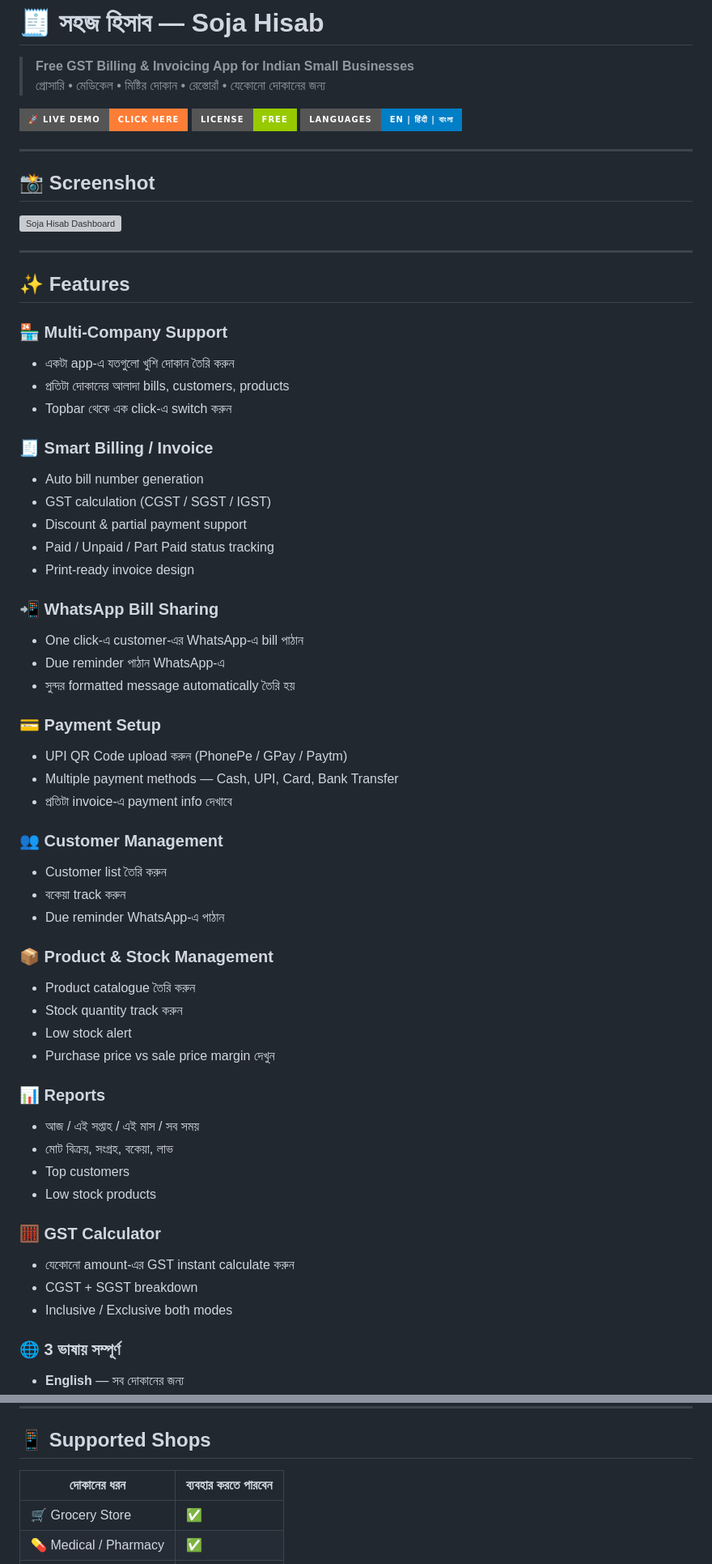
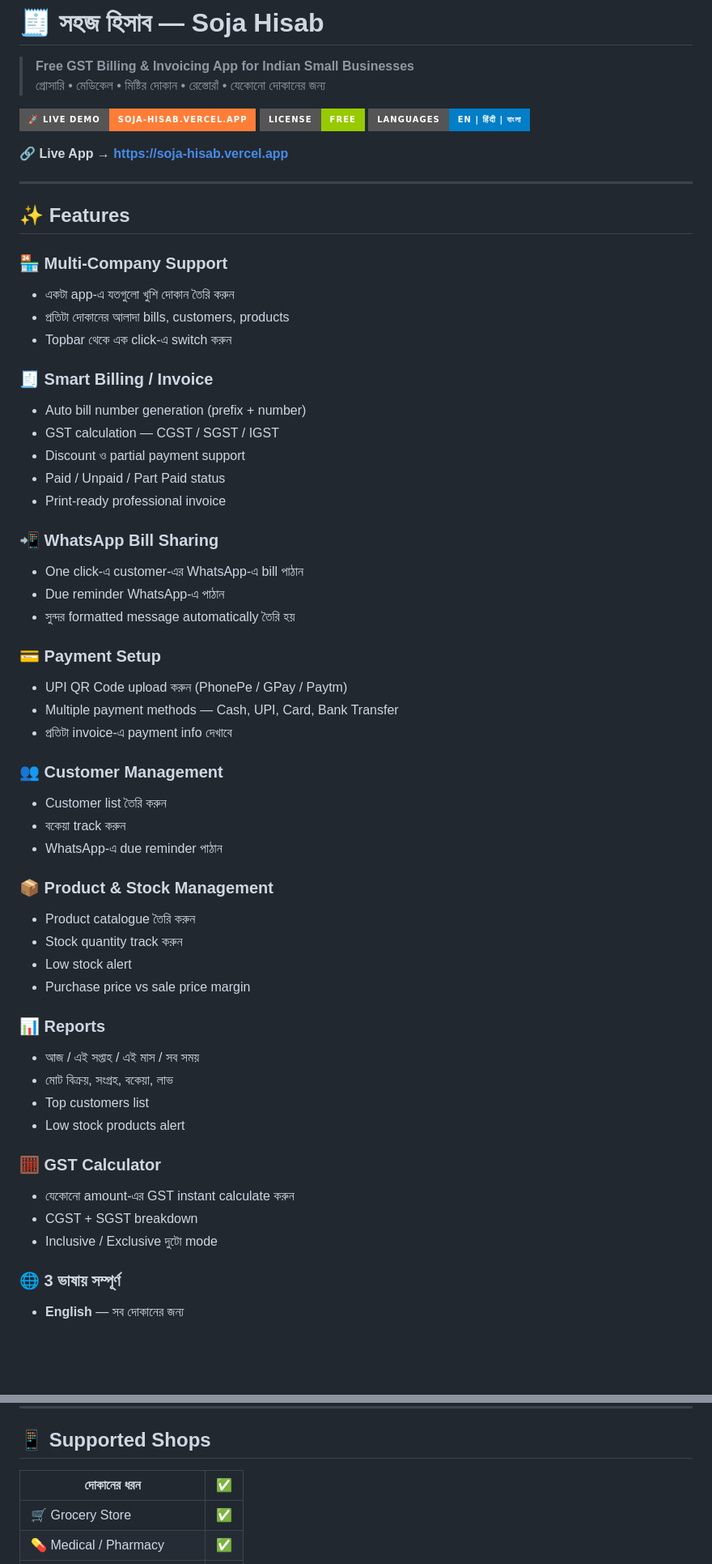
Before and after one commit to asitsa-dotcom/soja-hisab, a Markdown page: README.md, 2 parts joined by grey strips. Shown at 81% size. Rendered like a GitHub page; badges without logos; blank space fills up the shorter version; grey boxes are pictures that could not be loaded.

```diff
--- a/README.md
+++ b/README.md
@@ -3,15 +3,11 @@
 > **Free GST Billing & Invoicing App for Indian Small Businesses**
 > গ্রোসারি • মেডিকেল • মিষ্টির দোকান • রেস্তোরাঁ • যেকোনো দোকানের জন্য
 
-[![Live Demo](https://img.shields.io/badge/🚀_Live_Demo-Click_Here-orange?style=for-the-badge)](https://soja-hisab.vercel.app)
-[![License](https://img.shields.io/badge/License-Free-green?style=for-the-badge)](LICENSE)
+[![Live Demo](https://img.shields.io/badge/🚀_Live_Demo-soja--hisab.vercel.app-orange?style=for-the-badge)](https://soja-hisab.vercel.app)
+[![License](https://img.shields.io/badge/License-Free-green?style=for-the-badge)](#)
 [![Language](https://img.shields.io/badge/Languages-EN_|_हिंदी_|_বাংলা-blue?style=for-the-badge)](#)
 
----
-
-## 📸 Screenshot
-
-![Soja Hisab Dashboard](https://via.placeholder.com/900x500/0f1623/f97316?text=Soja+Hisab+%E2%80%94+Smart+Billing)
+🔗 **Live App → [https://soja-hisab.vercel.app](https://soja-hisab.vercel.app)**
 
 ---
 
@@ -23,15 +19,15 @@
 - Topbar থেকে এক click-এ switch করুন
 
 ### 🧾 Smart Billing / Invoice
-- Auto bill number generation
-- GST calculation (CGST / SGST / IGST)
-- Discount & partial payment support
-- Paid / Unpaid / Part Paid status tracking
-- Print-ready invoice design
+- Auto bill number generation (prefix + number)
+- GST calculation — CGST / SGST / IGST
+- Discount ও partial payment support
+- Paid / Unpaid / Part Paid status
+- Print-ready professional invoice
 
 ### 📲 WhatsApp Bill Sharing
 - One click-এ customer-এর WhatsApp-এ bill পাঠান
-- Due reminder পাঠান WhatsApp-এ
+- Due reminder WhatsApp-এ পাঠান
 - সুন্দর formatted message automatically তৈরি হয়
 
 ### 💳 Payment Setup
@@ -42,24 +38,24 @@
 ### 👥 Customer Management
 - Customer list তৈরি করুন
 - বকেয়া track করুন
-- Due reminder WhatsApp-এ পাঠান
+- WhatsApp-এ due reminder পাঠান
 
 ### 📦 Product & Stock Management
 - Product catalogue তৈরি করুন
 - Stock quantity track করুন
 - Low stock alert
-- Purchase price vs sale price margin দেখুন
+- Purchase price vs sale price margin
 
 ### 📊 Reports
 - আজ / এই সপ্তাহ / এই মাস / সব সময়
 - মোট বিক্রয়, সংগ্রহ, বকেয়া, লাভ
-- Top customers
-- Low stock products
+- Top customers list
+- Low stock products alert
 
 ### 🧮 GST Calculator
 - যেকোনো amount-এর GST instant calculate করুন
 - CGST + SGST breakdown
-- Inclusive / Exclusive both modes
+- Inclusive / Exclusive দুটো mode
 
 ### 🌐 3 ভাষায় সম্পূর্ণ
 - **English** — সব দোকানের জন্য
@@ -110,8 +106,8 @@
 
 ## 📱 Supported Shops
 
-| দোকানের ধরন | ব্যবহার করতে পারবেন |
-|-------------|---------------------|
+| দোকানের ধরন | ✅ |
+|-------------|-----|
 | 🛒 Grocery Store | ✅ |
 | 💊 Medical / Pharmacy | ✅ |
 | 🍬 Sweet Shop | ✅ |
```
Also changed, not shown: other parts of README.md (+5 -24 lines).
